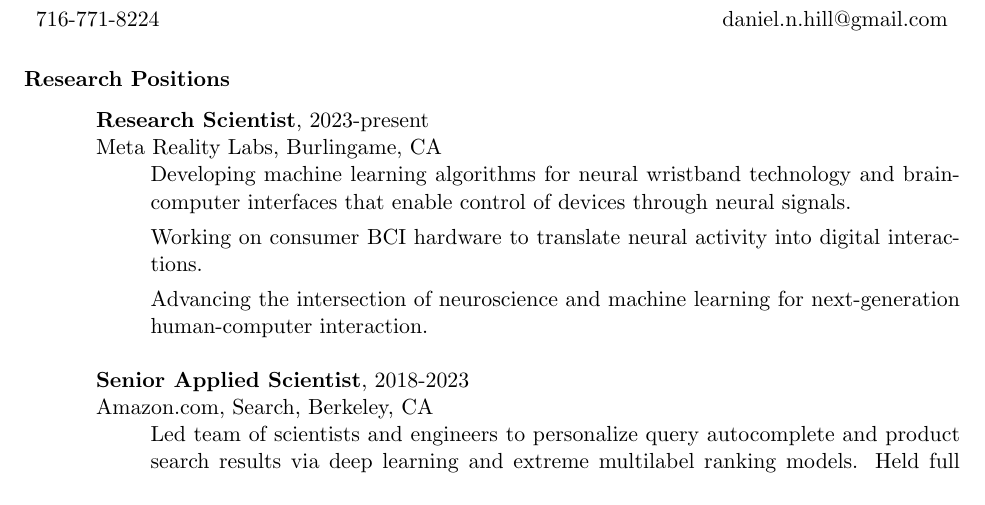
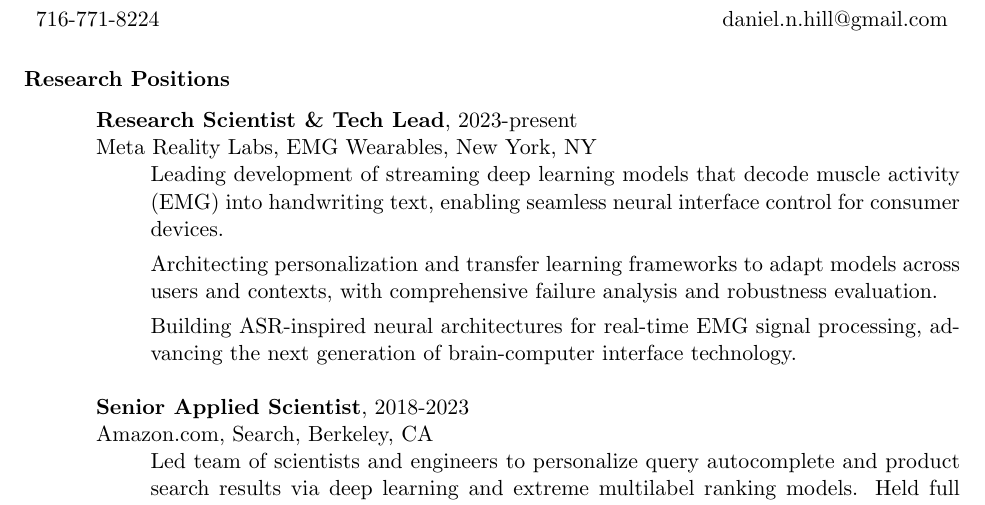
Before and after one commit to danamics/cv, a LaTeX CV (cv.tex): part of page 1 of 4 before the commit and part of page 1 of 5 after it, cut so that both start at the same text. Compiled offline with pdfLaTeX.

Commit message:
Update Meta position: NYC location, tech lead role, specific EMG handwriting work

```diff
--- a/cv.tex
+++ b/cv.tex
@@ -27,11 +27,11 @@
 \section{Research Positions}
 \vspace{0.1in}
 
- {\bf Research Scientist}, 2023-present \\ Meta Reality Labs, Burlingame, CA
+ {\bf Research Scientist \& Tech Lead}, 2023-present \\ Meta Reality Labs, EMG Wearables, New York, NY
   \begin{itemize}
-         \item[] Developing machine learning algorithms for neural wristband technology and brain-computer interfaces that enable control of devices through neural signals.
-          \item[] Working on consumer BCI hardware to translate neural activity into digital interactions.
-          \item[] Advancing the intersection of neuroscience and machine learning for next-generation human-computer interaction.
+         \item[] Leading development of streaming deep learning models that decode muscle activity (EMG) into handwriting text, enabling seamless neural interface control for consumer devices.
+          \item[] Architecting personalization and transfer learning frameworks to adapt models across users and contexts, with comprehensive failure analysis and robustness evaluation.
+          \item[] Building ASR-inspired neural architectures for real-time EMG signal processing, advancing the next generation of brain-computer interface technology.
           \end{itemize}
 
  {\bf Senior Applied Scientist}, 2018-2023 \\ Amazon.com, Search, Berkeley, CA
```
Also changed, not shown: resume.tex (+4 -4 lines).
